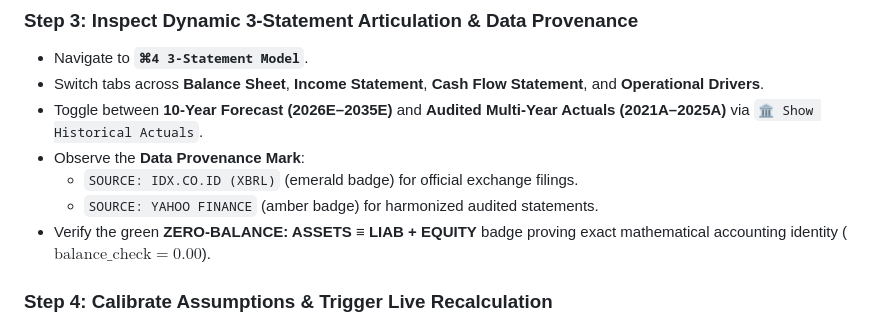
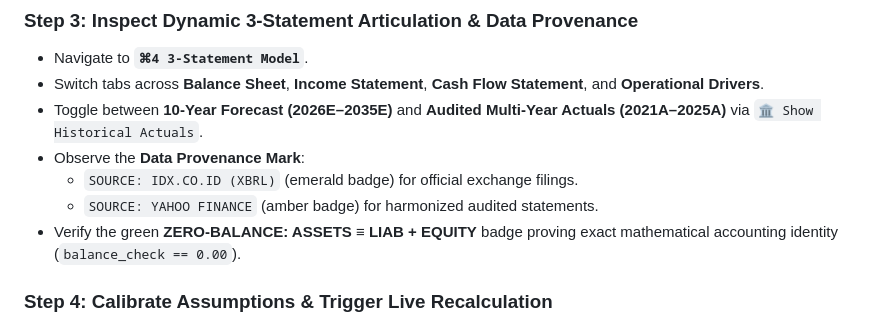
Before and after one commit to celeebi/DBV_Midterm, a Markdown page: README.md, the part around one of its changes. Rendered like a GitHub page.

Commit message:
fix: resolve KaTeX '_' allowed only in math mode error in README.md

```diff
--- a/README.md
+++ b/README.md
@@ -104,7 +104,7 @@ flowchart LR
 - Observe the **Data Provenance Mark**:
   - `SOURCE: IDX.CO.ID (XBRL)` (emerald badge) for official exchange filings.
   - `SOURCE: YAHOO FINANCE` (amber badge) for harmonized audited statements.
-- Verify the green **ZERO-BALANCE: ASSETS ≡ LIAB + EQUITY** badge proving exact mathematical accounting identity ($\text{balance\_check} = 0.00$).
+- Verify the green **ZERO-BALANCE: ASSETS ≡ LIAB + EQUITY** badge proving exact mathematical accounting identity (`balance_check == 0.00`).
 
 ### Step 4: Calibrate Assumptions & Trigger Live Recalculation
 - Navigate to **`⌘5 Assumptions`**.
```
Also changed, not shown: other parts of README.md (+1 -1 lines).
